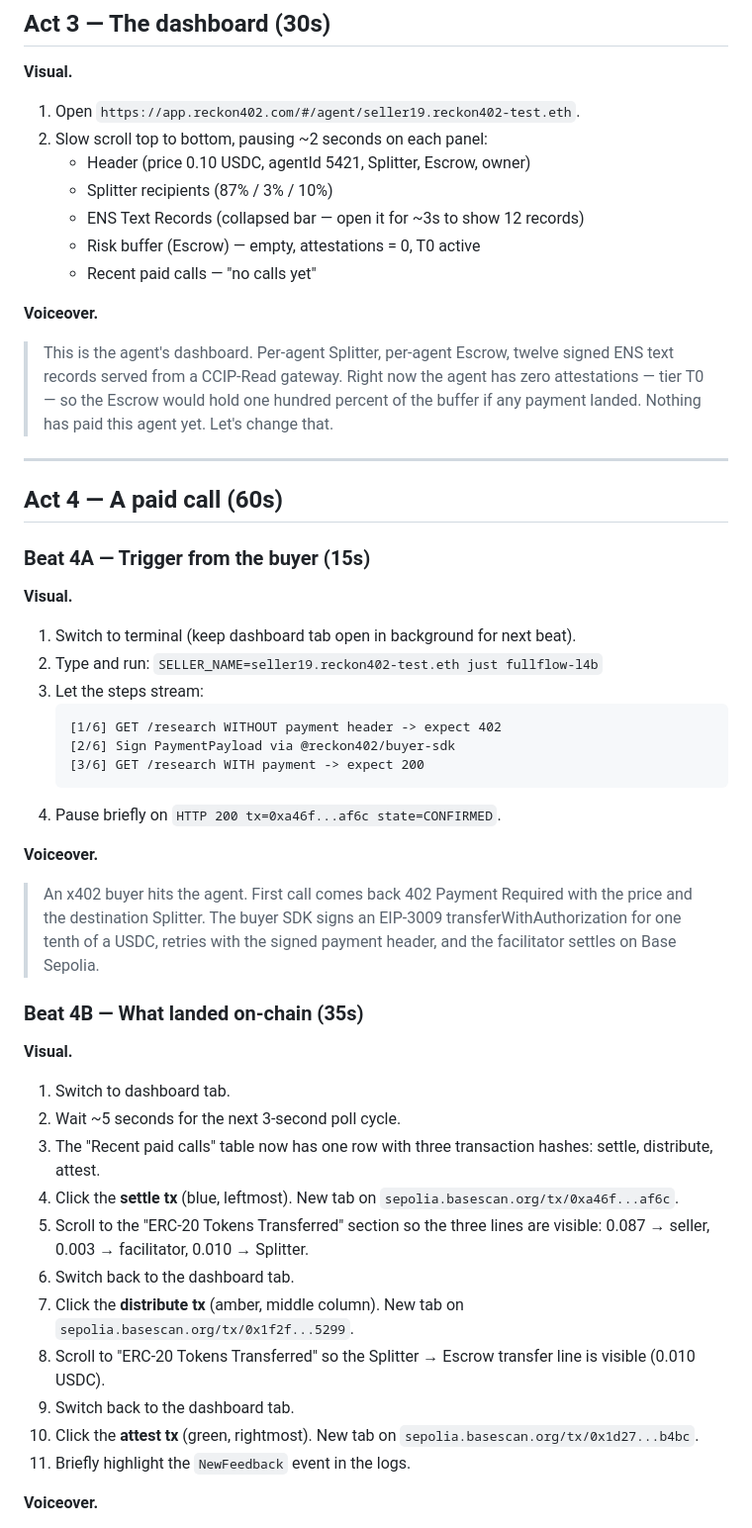
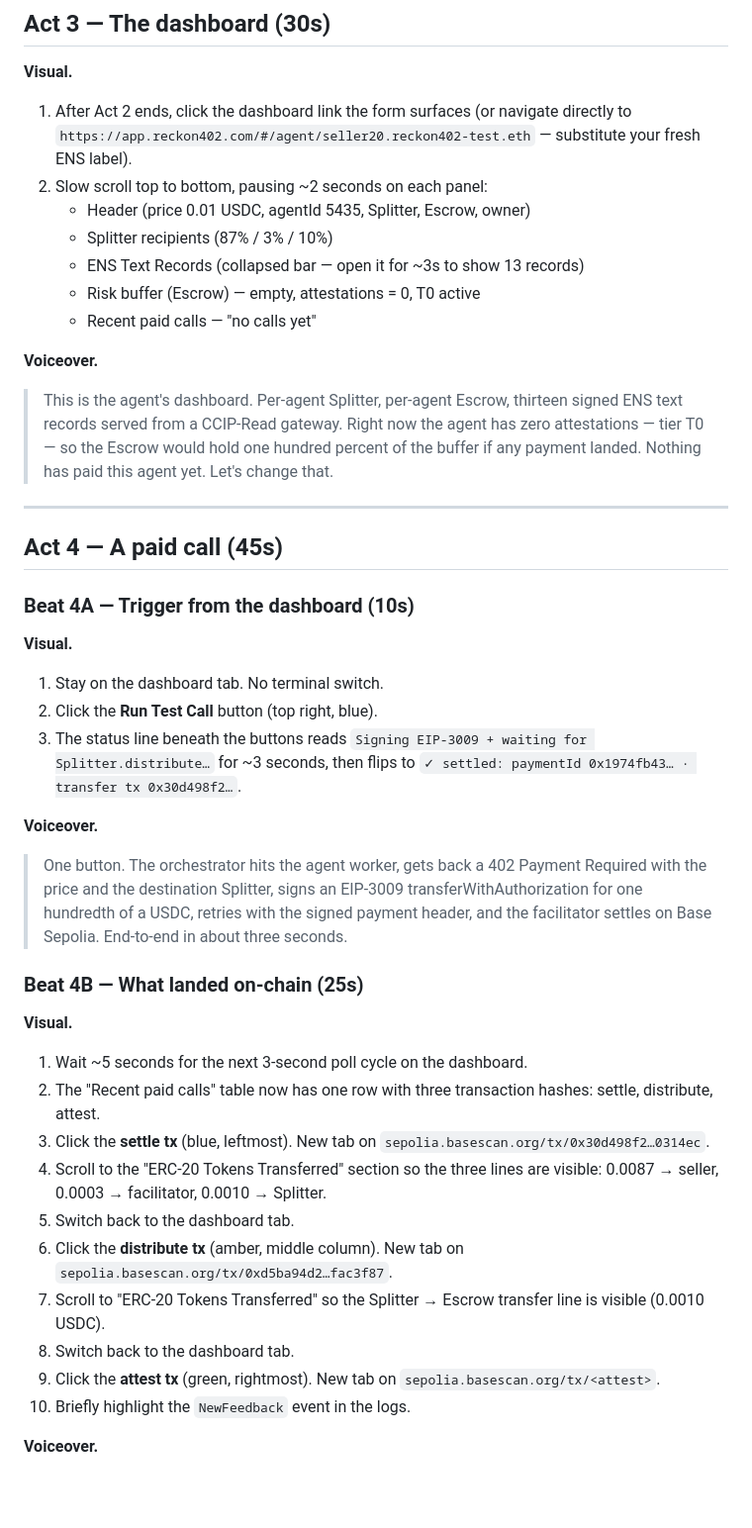
Before and after one commit to hamiha70/reckon402, a Markdown page: docs/demo-voiceover.md, the part around one of its changes. Shown at 99% size. Drawn GitHub-style; blank space fills up the shorter version.

````diff
--- a/docs/demo-voiceover.md
+++ b/docs/demo-voiceover.md
@@ -106,66 +108,63 @@ new agentId.
 ## Act 3 — The dashboard (30s)
 
 **Visual.**
-1. Open `https://app.reckon402.com/#/agent/seller19.reckon402-test.eth`.
+1. After Act 2 ends, click the dashboard link the form surfaces (or
+   navigate directly to `https://app.reckon402.com/#/agent/seller20.reckon402-test.eth`
+   — substitute your fresh ENS label).
 2. Slow scroll top to bottom, pausing ~2 seconds on each panel:
-   - Header (price 0.10 USDC, agentId 5421, Splitter, Escrow, owner)
+   - Header (price 0.01 USDC, agentId 5435, Splitter, Escrow, owner)
    - Splitter recipients (87% / 3% / 10%)
-   - ENS Text Records (collapsed bar — open it for ~3s to show 12 records)
+   - ENS Text Records (collapsed bar — open it for ~3s to show 13 records)
    - Risk buffer (Escrow) — empty, attestations = 0, T0 active
    - Recent paid calls — "no calls yet"
 
 **Voiceover.**
 > This is the agent's dashboard. Per-agent Splitter, per-agent Escrow,
-> twelve signed ENS text records served from a CCIP-Read gateway. Right
-> now the agent has zero attestations — tier T0 — so the Escrow would
-> hold one hundred percent of the buffer if any payment landed. Nothing
-> has paid this agent yet. Let's change that.
+> thirteen signed ENS text records served from a CCIP-Read gateway.
+> Right now the agent has zero attestations — tier T0 — so the Escrow
+> would hold one hundred percent of the buffer if any payment landed.
+> Nothing has paid this agent yet. Let's change that.
 
 ---
 
-## Act 4 — A paid call (60s)
+## Act 4 — A paid call (45s)
 
-### Beat 4A — Trigger from the buyer (15s)
+### Beat 4A — Trigger from the dashboard (10s)
 
 **Visual.**
-1. Switch to terminal (keep dashboard tab open in background for next beat).
-2. Type and run:
-   `SELLER_NAME=seller19.reckon402-test.eth just fullflow-l4b`
-3. Let the steps stream:
-   ```
-   [1/6] GET /research WITHOUT payment header -> expect 402
-   [2/6] Sign PaymentPayload via @reckon402/buyer-sdk
-   [3/6] GET /research WITH payment -> expect 200
-   ```
-4. Pause briefly on `HTTP 200 tx=0xa46f...af6c state=CONFIRMED`.
+1. Stay on the dashboard tab. No terminal switch.
+2. Click the **Run Test Call** button (top right, blue).
+3. The status line beneath the buttons reads
+   `Signing EIP-3009 + waiting for Splitter.distribute…` for ~3 seconds,
+   then flips to
+   `✓ settled: paymentId 0x1974fb43… · transfer tx 0x30d498f2…`.
 
 **Voiceover.**
-> An x402 buyer hits the agent. First call comes back 402 Payment
-> Required with the price and the destination Splitter. The buyer SDK
-> signs an EIP-3009 transferWithAuthorization for one tenth of a USDC,
+> One button. The orchestrator hits the agent worker, gets back a 402
+> Payment Required with the price and the destination Splitter, signs
+> an EIP-3009 transferWithAuthorization for one hundredth of a USDC,
 > retries with the signed payment header, and the facilitator settles
-> on Base Sepolia.
+> on Base Sepolia. End-to-end in about three seconds.
 
-### Beat 4B — What landed on-chain (35s)
+### Beat 4B — What landed on-chain (25s)
 
 **Visual.**
-1. Switch to dashboard tab.
-2. Wait ~5 seconds for the next 3-second poll cycle.
-3. The "Recent paid calls" table now has one row with three transaction
+1. Wait ~5 seconds for the next 3-second poll cycle on the dashboard.
+2. The "Recent paid calls" table now has one row with three transaction
    hashes: settle, distribute, attest.
-4. Click the **settle tx** (blue, leftmost). New tab on
-   `sepolia.basescan.org/tx/0xa46f...af6c`.
-5. Scroll to the "ERC-20 Tokens Transferred" section so the three lines
-   are visible: 0.087 → seller, 0.003 → facilitator, 0.010 → Splitter.
-6. Switch back to the dashboard tab.
-7. Click the **distribute tx** (amber, middle column). New tab on
-   `sepolia.basescan.org/tx/0x1f2f...5299`.
-8. Scroll to "ERC-20 Tokens Transferred" so the Splitter → Escrow
-   transfer line is visible (0.010 USDC).
-9. Switch back to the dashboard tab.
-10. Click the **attest tx** (green, rightmost). New tab on
-    `sepolia.basescan.org/tx/0x1d27...b4bc`.
-11. Briefly highlight the `NewFeedback` event in the logs.
+3. Click the **settle tx** (blue, leftmost). New tab on
+   `sepolia.basescan.org/tx/0x30d498f2…0314ec`.
+4. Scroll to the "ERC-20 Tokens Transferred" section so the three lines
+   are visible: 0.0087 → seller, 0.0003 → facilitator, 0.0010 → Splitter.
+5. Switch back to the dashboard tab.
+6. Click the **distribute tx** (amber, middle column). New tab on
+   `sepolia.basescan.org/tx/0xd5ba94d2…fac3f87`.
+7. Scroll to "ERC-20 Tokens Transferred" so the Splitter → Escrow
+   transfer line is visible (0.0010 USDC).
+8. Switch back to the dashboard tab.
+9. Click the **attest tx** (green, rightmost). New tab on
+   `sepolia.basescan.org/tx/<attest>`.
+10. Briefly highlight the `NewFeedback` event in the logs.
 
 **Voiceover.**
 > Three transactions land. The first is the USDC transfer — the buyer
````
Also changed, not shown: other parts of docs/demo-voiceover.md (+100 -84 lines).
